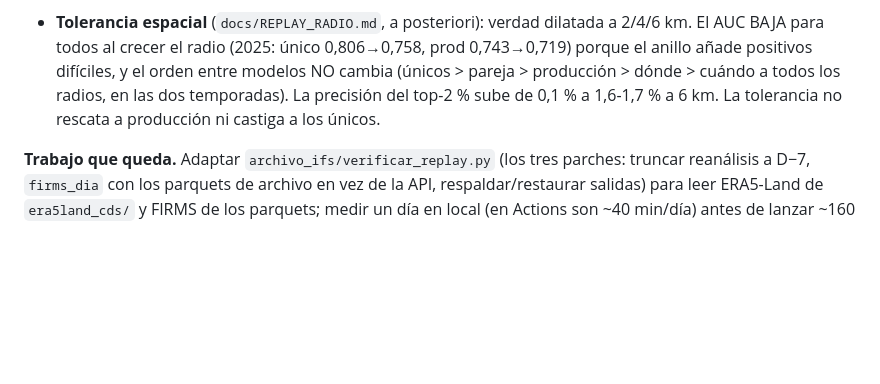
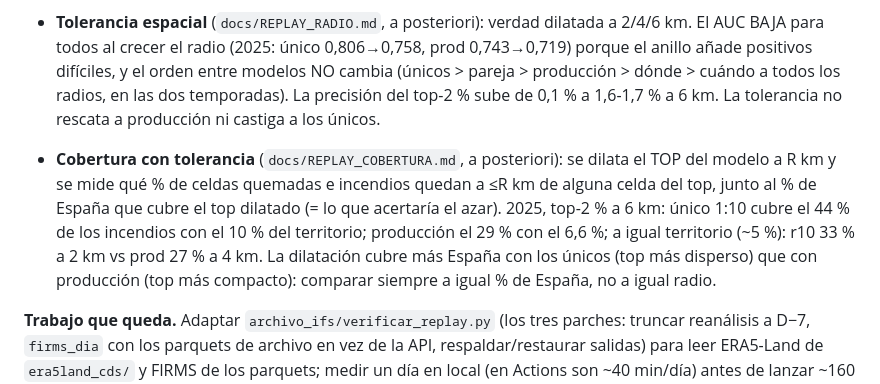
Before and after one commit to JuanUtrilla/tfm-riesgo-incendios, a Markdown page: docs/PENDIENTE.md, the part around the change. Rendered like a GitHub page; blank space fills up the shorter version.

Commit message:
Replay: cobertura con el top dilatado a 2/4/6 km (a posteriori)

```diff
--- a/docs/PENDIENTE.md
+++ b/docs/PENDIENTE.md
@@ -377,6 +377,15 @@ Resultados completos en `docs/REPLAY_VEREDICTO.md` (tablas prerregistradas) y
   radios, en las dos temporadas). La precisión del top-2 % sube de 0,1 % a
   1,6-1,7 % a 6 km. La tolerancia no rescata a producción ni castiga a los únicos.
 
+- **Cobertura con tolerancia** (`docs/REPLAY_COBERTURA.md`, a posteriori): se dilata
+  el TOP del modelo a R km y se mide qué % de celdas quemadas e incendios quedan a
+  ≤R km de alguna celda del top, junto al % de España que cubre el top dilatado
+  (= lo que acertaría el azar). 2025, top-2 % a 6 km: único 1:10 cubre el 44 % de
+  los incendios con el 10 % del territorio; producción el 29 % con el 6,6 %; a
+  igual territorio (~5 %): r10 33 % a 2 km vs prod 27 % a 4 km. La dilatación
+  cubre más España con los únicos (top más disperso) que con producción (top
+  más compacto): comparar siempre a igual % de España, no a igual radio.
+
 **Trabajo que queda.** Adaptar `archivo_ifs/verificar_replay.py` (los tres
 parches: truncar reanálisis a D−7, `firms_dia` con los parquets de archivo en
 vez de la API, respaldar/restaurar salidas) para leer ERA5-Land de
```
Also changed, not shown: docs/REPLAY_COBERTURA.md (added, +48 -0 lines).
